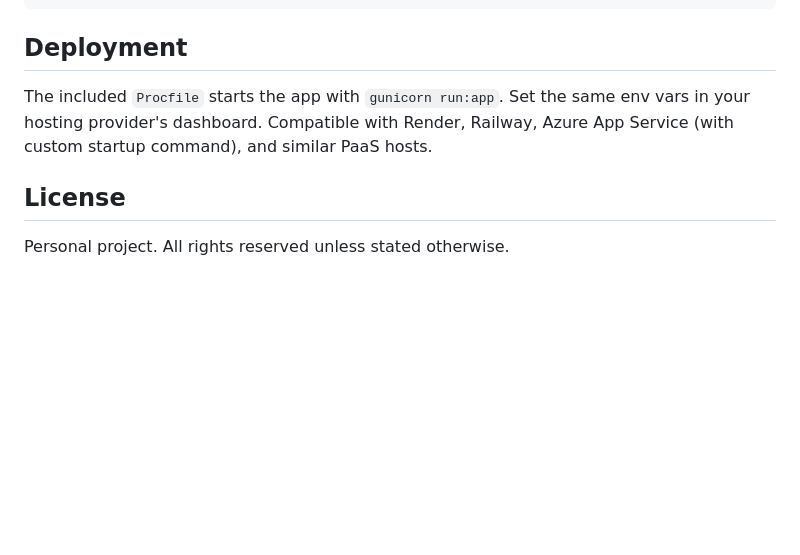
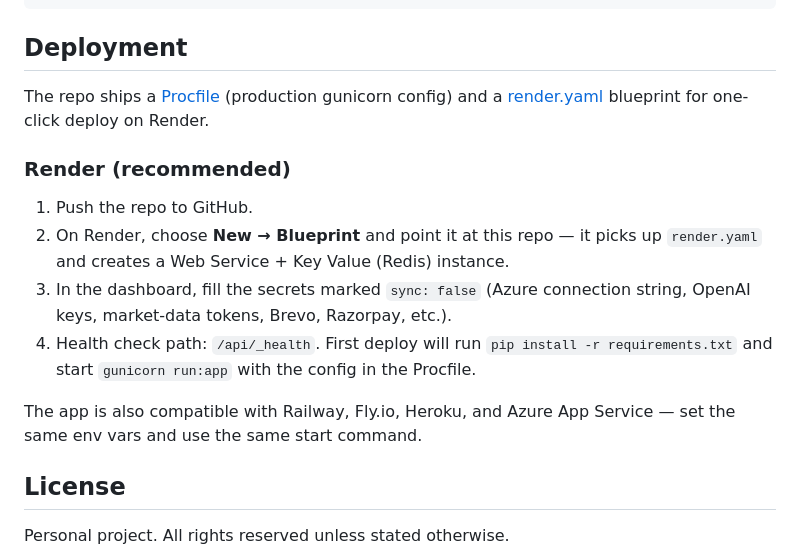
Before and after one commit to BhushanDhammrakshit/Portfolio-Management, a Markdown page: README.md, the part around the change. Drawn GitHub-style; blank space fills up the shorter version.

Commit message:
Update README with deployment instructions
Added deployment instructions for Render and other platforms.

```diff
--- a/README.md
+++ b/README.md
@@ -93,7 +93,16 @@ Procfile             # For gunicorn-based hosts (Render, Railway, Heroku)
 
 ## Deployment
 
-The included `Procfile` starts the app with `gunicorn run:app`. Set the same env vars in your hosting provider's dashboard. Compatible with Render, Railway, Azure App Service (with custom startup command), and similar PaaS hosts.
+The repo ships a [Procfile](Procfile) (production gunicorn config) and a [render.yaml](render.yaml) blueprint for one-click deploy on Render.
+
+### Render (recommended)
+
+1. Push the repo to GitHub.
+2. On Render, choose **New → Blueprint** and point it at this repo — it picks up `render.yaml` and creates a Web Service + Key Value (Redis) instance.
+3. In the dashboard, fill the secrets marked `sync: false` (Azure connection string, OpenAI keys, market-data tokens, Brevo, Razorpay, etc.).
+4. Health check path: `/api/_health`. First deploy will run `pip install -r requirements.txt` and start `gunicorn run:app` with the config in the Procfile.
+
+The app is also compatible with Railway, Fly.io, Heroku, and Azure App Service — set the same env vars and use the same start command.
 
 ## License
 
```
